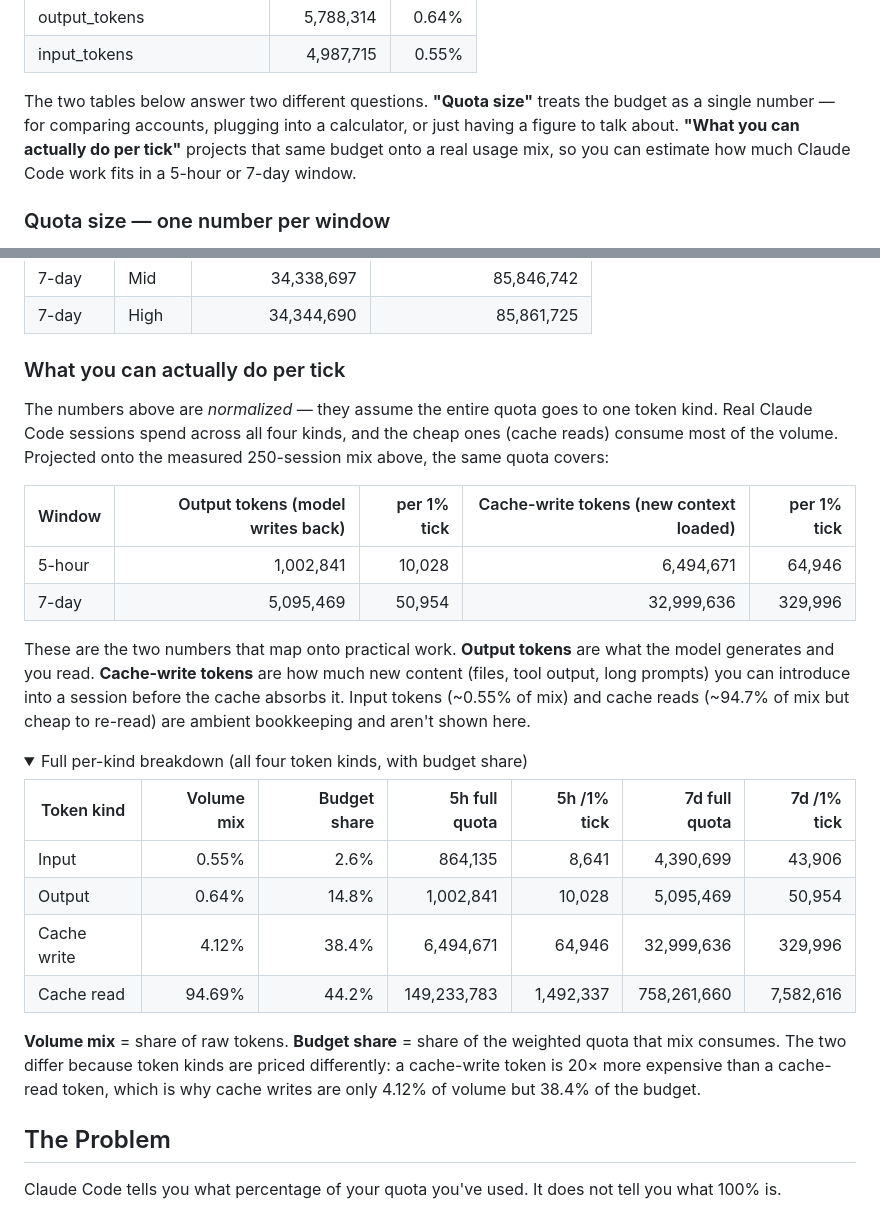
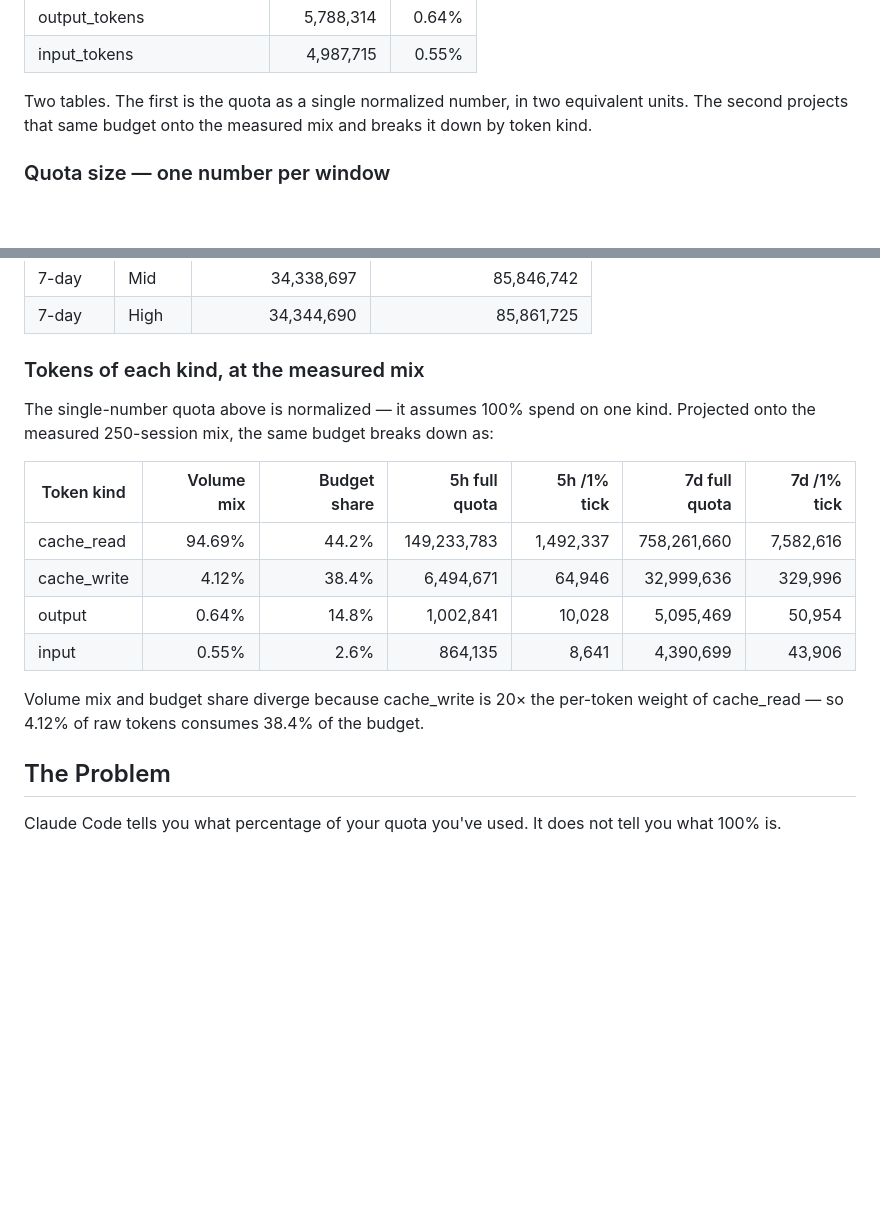
Before and after one commit to brandon-fryslie/cc-nerf-buster, a Markdown page: README.md, 2 parts joined by grey strips. Rendered like a GitHub page; folded sections open; blank space fills up the shorter version.

Commit message:
Replace per-tick projection table with full per-kind breakdown
The previous 'output + cache-write' summary was just the single-number
quota scaled by mix share — same information, less precision. Promote
the per-kind table from the collapsible to the section's main body so
readers see the actual answer: how many tokens of each kind the budget
covers at the measured usage mix.

Drop the explanatory parentheticals on token-kind labels and the lead-in
prose framing each kind. Audience already knows what the four token
kinds are.

```diff
--- a/README.md
+++ b/README.md
@@ -32,7 +32,7 @@ Here is a breakdown of ~250 of my own sessions I happened to have data for:
 | output_tokens               |   5,788,314 |  0.64% |
 | input_tokens                |   4,987,715 |  0.55% |
 
-The two tables below answer two different questions. **"Quota size"** treats the budget as a single number — for comparing accounts, plugging into a calculator, or just having a figure to talk about. **"What you can actually do per tick"** projects that same budget onto a real usage mix, so you can estimate how much Claude Code work fits in a 5-hour or 7-day window.
+Two tables. The first is the quota as a single normalized number, in two equivalent units. The second projects that same budget onto the measured mix and breaks it down by token kind.
 
 ### Quota size — one number per window
 
@@ -60,29 +60,18 @@ Each 1% tick is bracketed by the last observation before the tick (low) and the
 | 7-day  | High  |         34,344,690 |              85,861,725 |
 </details>
 
-### What you can actually do per tick
+### Tokens of each kind, at the measured mix
 
-The numbers above are *normalized* — they assume the entire quota goes to one token kind. Real Claude Code sessions spend across all four kinds, and the cheap ones (cache reads) consume most of the volume. Projected onto the measured 250-session mix above, the same quota covers:
-
-| Window | Output tokens (model writes back) | per 1% tick | Cache-write tokens (new context loaded) | per 1% tick |
-| ------ | --------------------------------: | ----------: | ---------------------------------------: | ----------: |
-| 5-hour |                         1,002,841 |      10,028 |                                6,494,671 |      64,946 |
-| 7-day  |                         5,095,469 |      50,954 |                               32,999,636 |     329,996 |
-
-These are the two numbers that map onto practical work. **Output tokens** are what the model generates and you read. **Cache-write tokens** are how much new content (files, tool output, long prompts) you can introduce into a session before the cache absorbs it. Input tokens (~0.55% of mix) and cache reads (~94.7% of mix but cheap to re-read) are ambient bookkeeping and aren't shown here.
-
-<details>
-<summary>Full per-kind breakdown (all four token kinds, with budget share)</summary>
+The single-number quota above is normalized — it assumes 100% spend on one kind. Projected onto the measured 250-session mix, the same budget breaks down as:
 
 | Token kind  | Volume mix | Budget share | 5h full quota | 5h /1% tick | 7d full quota | 7d /1% tick |
 | ----------- | ---------: | -----------: | ------------: | ----------: | ------------: | ----------: |
-| Input       |      0.55% |         2.6% |       864,135 |       8,641 |     4,390,699 |      43,906 |
-| Output      |      0.64% |        14.8% |     1,002,841 |      10,028 |     5,095,469 |      50,954 |
-| Cache write |      4.12% |        38.4% |     6,494,671 |      64,946 |    32,999,636 |     329,996 |
-| Cache read  |     94.69% |        44.2% |   149,233,783 |   1,492,337 |   758,261,660 |   7,582,616 |
+| cache_read  |     94.69% |        44.2% |   149,233,783 |   1,492,337 |   758,261,660 |   7,582,616 |
+| cache_write |      4.12% |        38.4% |     6,494,671 |      64,946 |    32,999,636 |     329,996 |
+| output      |      0.64% |        14.8% |     1,002,841 |      10,028 |     5,095,469 |      50,954 |
+| input       |      0.55% |         2.6% |       864,135 |       8,641 |     4,390,699 |      43,906 |
 
-**Volume mix** = share of raw tokens. **Budget share** = share of the weighted quota that mix consumes. The two differ because token kinds are priced differently: a cache-write token is 20× more expensive than a cache-read token, which is why cache writes are only 4.12% of volume but 38.4% of the budget.
-</details>
+Volume mix and budget share diverge because cache_write is 20× the per-token weight of cache_read — so 4.12% of raw tokens consumes 38.4% of the budget.
 
 ## The Problem
 
```
